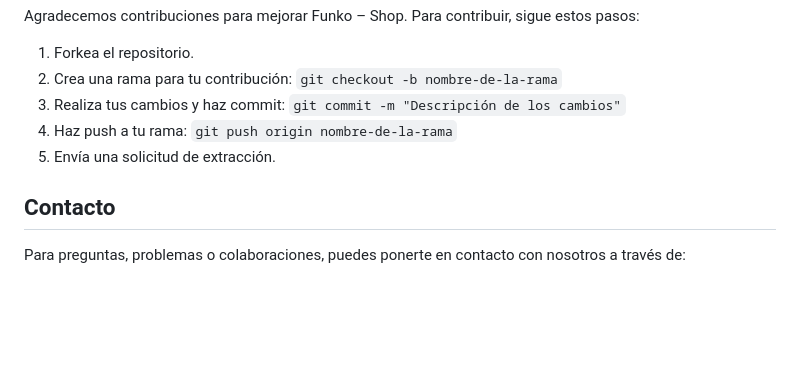
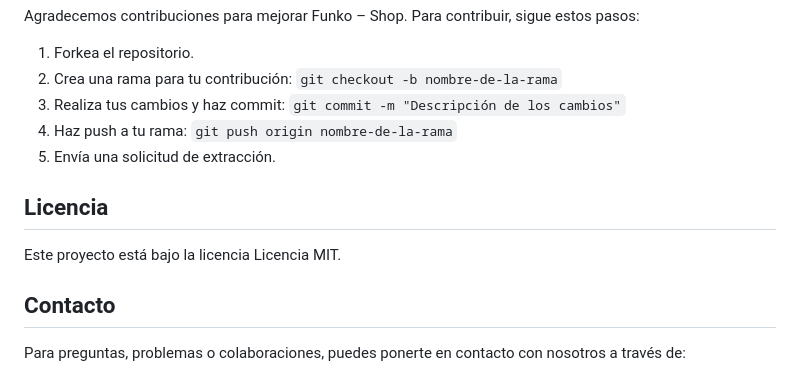
Before and after one commit to emmesshoes/Funko-Shop, a Markdown page: README.md, the part around the change. GitHub-like rendering; blank space fills up the shorter version.

```diff
--- a/README.md
+++ b/README.md
@@ -139,6 +139,10 @@ Agradecemos contribuciones para mejorar Funko – Shop. Para contribuir, sigue e
 4. Haz push a tu rama: `git push origin nombre-de-la-rama`
 5. Envía una solicitud de extracción.
 
+## Licencia
+
+Este proyecto está bajo la licencia Licencia MIT.
+
 ## Contacto
 
 Para preguntas, problemas o colaboraciones, puedes ponerte en contacto con nosotros a través de:
```
